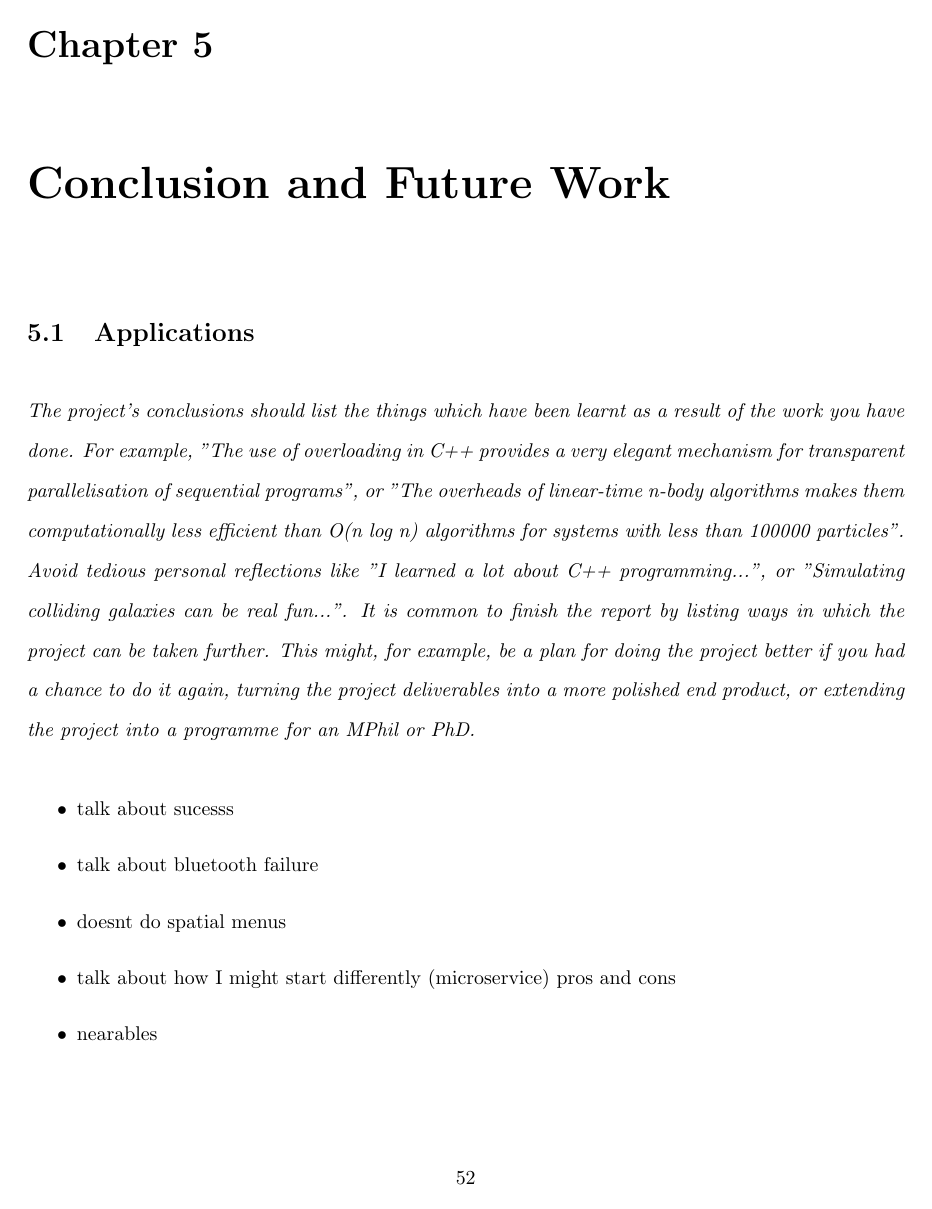
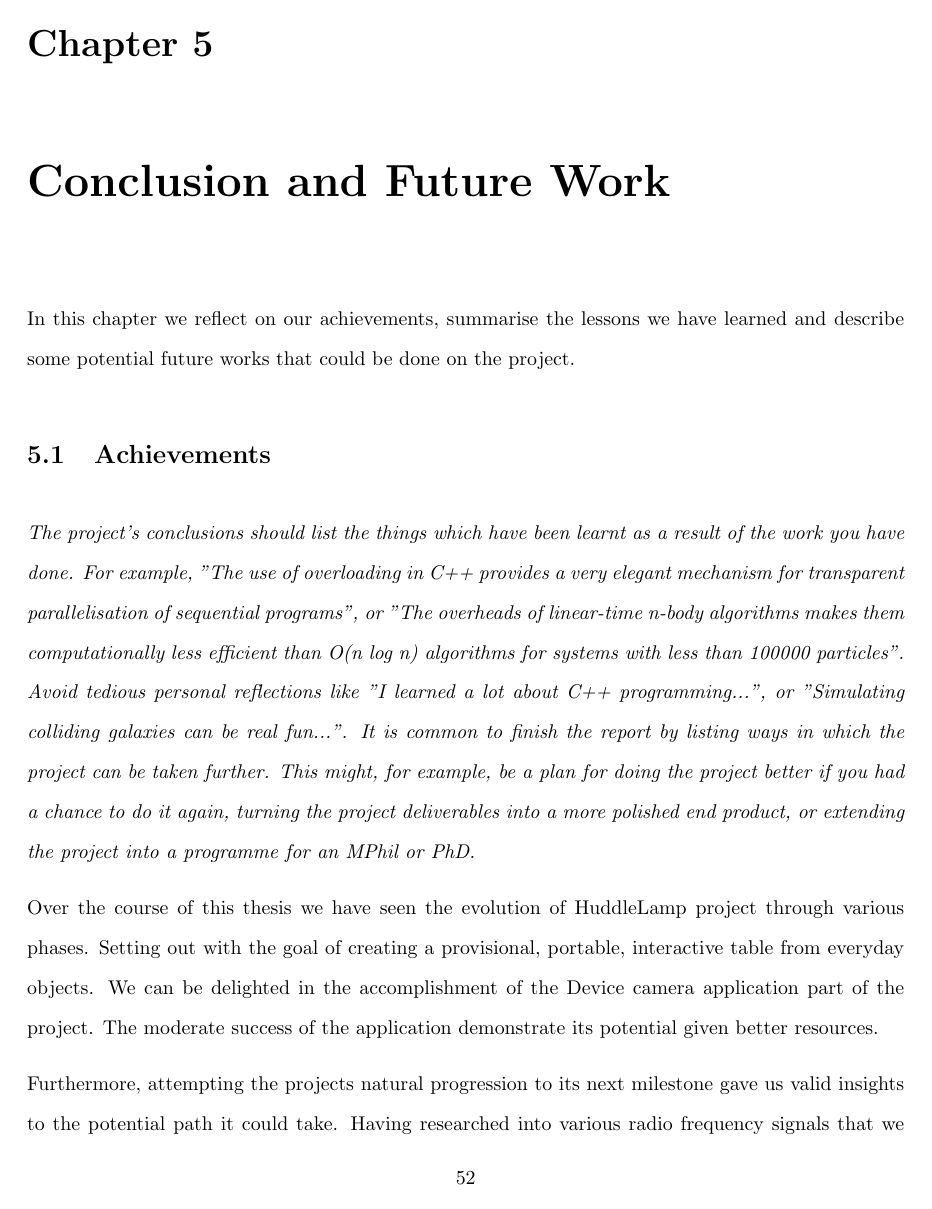
Before and after one commit to janhui/Final-year-report, a LaTeX thesis (thesis.tex, which reads conclusion/conclusion.tex): page 66 of 76 before the commit and page 66 of 77 after it. Compiled offline with pdfLaTeX; a LaTeX package or settings file that is missing is left out.

Commit message:
need to do future works section

```diff
--- a/conclusion/conclusion.tex
+++ b/conclusion/conclusion.tex
@@ -3,17 +3,14 @@
 
 \label{ch:conclusions}
 
-\section{Applications}
+In this chapter we reflect on our achievements, summarise the lessons we have learned and describe some potential future works that could be done on the project.
+
+\section{Achievements}
 
 
 \emph{The project's conclusions should list the things which have been learnt as a result of the work you have done. For example, "The use of overloading in C++ provides a very elegant mechanism for transparent parallelisation of sequential programs", or "The overheads of linear-time n-body algorithms makes them computationally less efficient than O(n log n) algorithms for systems with less than 100000 particles". Avoid tedious personal reflections like "I learned a lot about C++ programming...", or "Simulating colliding galaxies can be real fun...". It is common to finish the report by listing ways in which the project can be taken further. This might, for example, be a plan for doing the project better if you had a chance to do it again, turning the project deliverables into a more polished end product, or extending the project into a programme for an MPhil or PhD.}
 
-\begin{itemize}
-\item talk about sucesss
-\item talk about bluetooth failure
-\item doesnt do spatial menus
-\item talk about how  I might start differently (microservice) pros and cons
-\item nearables
-\end{list}
+Over the course of this thesis we have seen the evolution of HuddleLamp project through various phases. Setting out with the goal of creating a provisional, portable, interactive table from everyday objects. We can be delighted in the accomplishment of the Device camera application part of the project. The moderate success of the application demonstrate its potential given better resources.
 
+Furthermore, attempting the projects natural progression to its next milestone gave us valid insights to the potential path it could take. Having researched into various radio frequency signals that we was available. Eventually selecting and using Bluetooth Low Energy signal to create a tracking and positioning algorithm enlightened us to the various pitfalls of the idea. Various errors and the problems we faced showed us that, the line of investigation that we were following has limited possibilities and eventually not a practical path to follow.
 
```
Also changed, not shown: conclusion/conclusion.tex (11 more changed lines).
